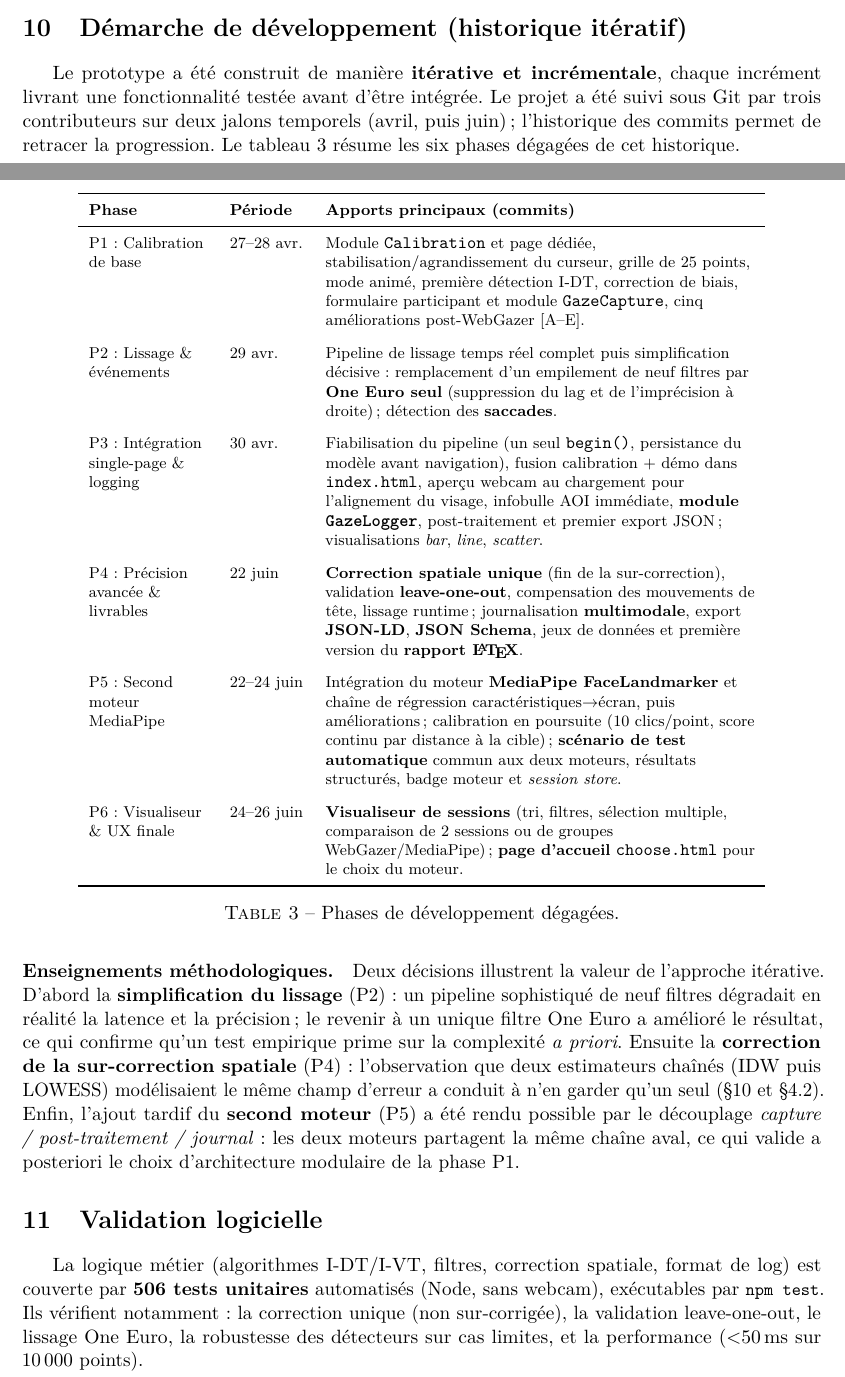
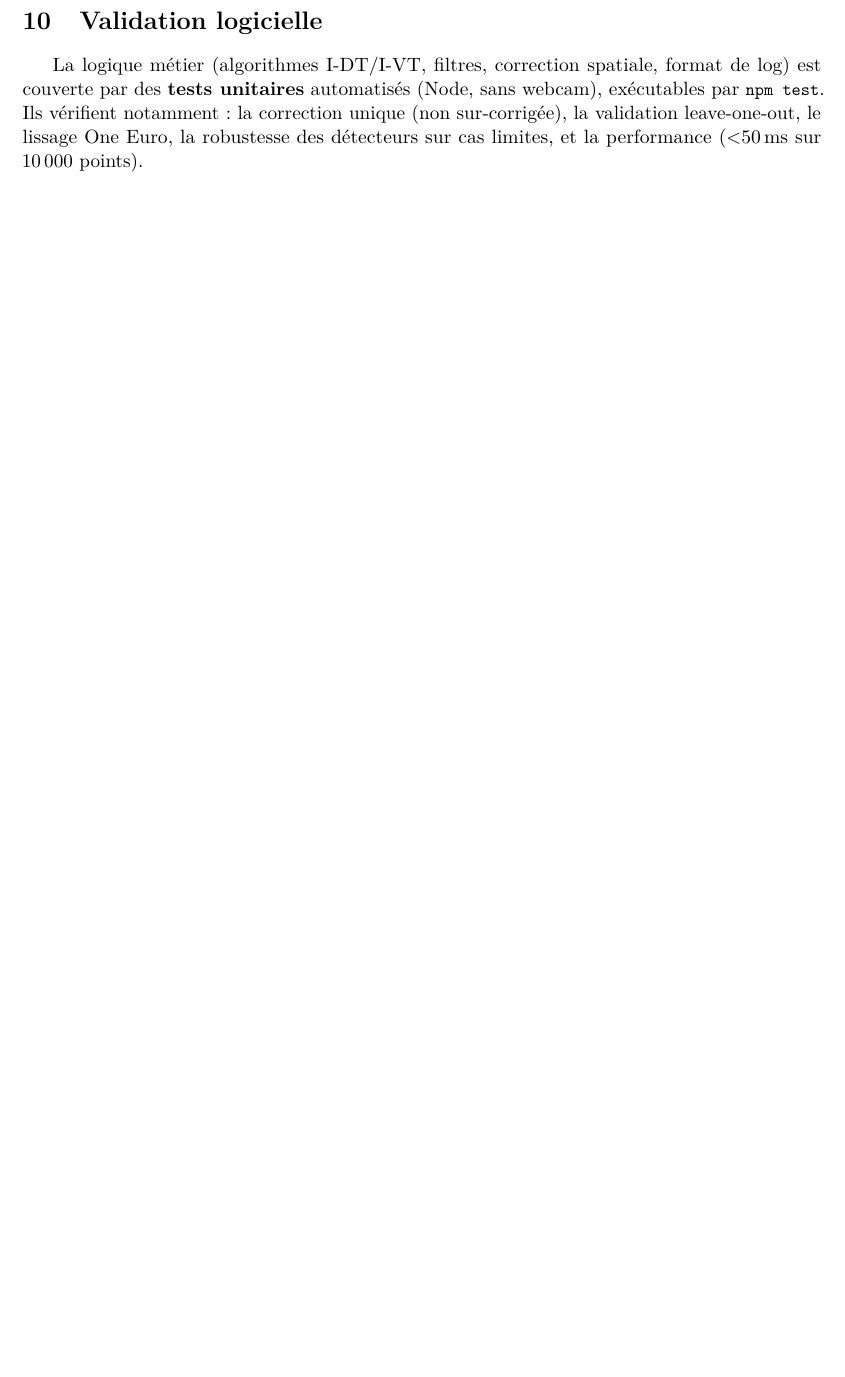
Before and after one commit to potichacha/PIR_WebGaze_ActivityTracker, a LaTeX paper (rapport/rapport.tex): two parts of pages 8 and 9 of 10 before the commit and part of page 9 of 9 after it, the two joined at a grey line, cut at the place of the change, the shorter picture padded with empty space. Compiled offline with pdfLaTeX.

Commit message:
bon rapport

```diff
--- a/rapport/rapport.tex
+++ b/rapport/rapport.tex
@@ -443,83 +448,11 @@ stimulus (cercle rouge) est journalisée avec chaque point de regard. Le score d
 cible est la moyenne, sur ses points, d'une fonction de proximité valant 100\,\% si
 le regard est dans un rayon serré autour du centre et décroissant continûment avec
 la distance — bien plus informatif qu'un simple « dans/hors de l'AOI ».
-
-% ═════════════════════════════════════════════════════════════════════════════
-\section{Démarche de développement (historique itératif)}
-\label{sec:demarche}
-
-Le prototype a été construit de manière \textbf{itérative et incrémentale}, chaque
-incrément livrant une fonctionnalité testée avant d'être intégrée. Le projet a été
-suivi sous Git par trois contributeurs sur deux jalons temporels (avril, puis juin)~;
-l'historique des commits permet de retracer la progression. Le tableau~\ref{tab:phases}
-résume les six phases dégagées de cet historique.
-
-\begin{table}[h]
-\centering
-\renewcommand{\arraystretch}{1.2}
-\footnotesize
-\begin{tabular}{>{\raggedright\arraybackslash}p{2.4cm} >{\raggedright\arraybackslash}p{1.5cm} >{\raggedright\arraybackslash}p{8.6cm}}
-\toprule
-\textbf{Phase} & \textbf{Période} & \textbf{Apports principaux (commits)} \\
-\midrule
-P1 : Calibration de base & 27--28 avr. &
-Module \code{Calibration} et page dédiée, stabilisation/agrandissement du curseur,
-grille de 25 points, mode animé, première détection I-DT, correction de biais,
-formulaire participant et module \code{GazeCapture}, cinq améliorations
-post-WebGazer~[A--E]. \\
-\addlinespace
-P2 : Lissage \& événements & 29 avr. &
-Pipeline de lissage temps réel complet puis simplification décisive~: remplacement
-d'un empilement de neuf filtres par \textbf{One~Euro seul} (suppression du lag et de
-l'imprécision à droite)~; détection des \textbf{saccades}. \\
-\addlinespace
-P3 : Intégration single-page \& logging & 30 avr. &
-Fiabilisation du pipeline (un seul \code{begin()}, persistance du modèle avant
-navigation), fusion calibration~+~démo dans \code{index.html}, aperçu webcam au
-chargement pour l'alignement du visage, infobulle AOI immédiate, \textbf{module
-\code{GazeLogger}}, post-traitement et premier export JSON~; visualisations
-\emph{bar}, \emph{line}, \emph{scatter}. \\
-\addlinespace
-P4 : Précision avancée \& livrables & 22 juin &
-\textbf{Correction spatiale unique} (fin de la sur-correction), validation
-\textbf{leave-one-out}, compensation des mouvements de tête, lissage runtime~;
-journalisation \textbf{multimodale}, export \textbf{JSON-LD}, \textbf{JSON Schema},
-jeux de données et première version du \textbf{rapport \LaTeX{}}. \\
-\addlinespace
-P5 : Second moteur MediaPipe & 22--24 juin &
-Intégration du moteur \textbf{MediaPipe FaceLandmarker} et chaîne de régression
-caractéristiques$\to$écran, puis améliorations~; calibration en poursuite
-(10 clics/point, score continu par distance à la cible)~; \textbf{scénario de test
-automatique} commun aux deux moteurs, résultats structurés, badge moteur et
-\emph{session store}. \\
-\addlinespace
-P6 : Visualiseur \& UX finale & 24--26 juin &
-\textbf{Visualiseur de sessions} (tri, filtres, sélection multiple, comparaison de
-2 sessions ou de groupes WebGazer/MediaPipe)~; \textbf{page d'accueil}
-\code{choose.html} pour le choix du moteur. \\
-\bottomrule
-\end{tabular}
-\caption{Phases de développement dégagées.}
-\label{tab:phases}
-\end{table}
-
-\paragraph{Enseignements méthodologiques.} Deux décisions illustrent la valeur de
-l'approche itérative. D'abord la \textbf{simplification du lissage} (P2)~: un pipeline
-sophistiqué de neuf filtres dégradait en réalité la latence et la précision~; le revenir
-à un unique filtre One~Euro a amélioré le résultat, ce qui confirme qu'un test empirique
-prime sur la complexité \emph{a priori}. Ensuite la \textbf{correction de la
-sur-correction spatiale} (P4)~: l'observation que deux estimateurs chaînés (IDW puis
-LOWESS) modélisaient le même champ d'erreur a conduit à n'en garder qu'un seul
-(§\ref{sec:demarche} et §4.2). Enfin, l'ajout tardif du \textbf{second moteur} (P5) a
-été rendu possible par le découplage \emph{capture / post-traitement / journal}~: les
-deux moteurs partagent la même chaîne aval, ce qui valide a posteriori le choix
-d'architecture modulaire de la phase P1.
-
 % ═════════════════════════════════════════════════════════════════════════════
 \section{Validation logicielle}
 
 La logique métier (algorithmes I-DT/I-VT, filtres, correction spatiale, format de
-log) est couverte par \textbf{506 tests unitaires} automatisés (Node, sans webcam),
+log) est couverte par des \textbf{tests unitaires} automatisés (Node, sans webcam),
 exécutables par \code{npm test}. Ils vérifient notamment~: la correction unique
 (non sur-corrigée), la validation leave-one-out, le lissage One Euro, la robustesse
 des détecteurs sur cas limites, et la performance ($<$50\,ms sur 10\,000 points).
```
Also changed, not shown: rapport/rapport.tex (5 more changed lines).
